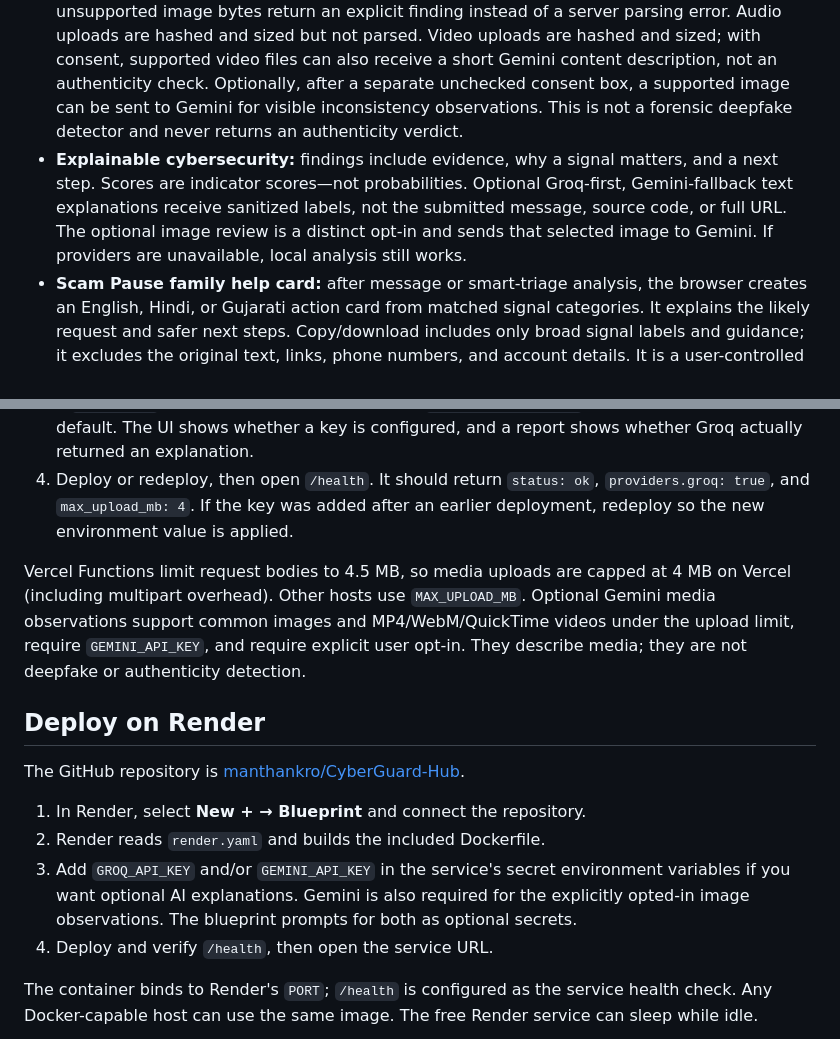
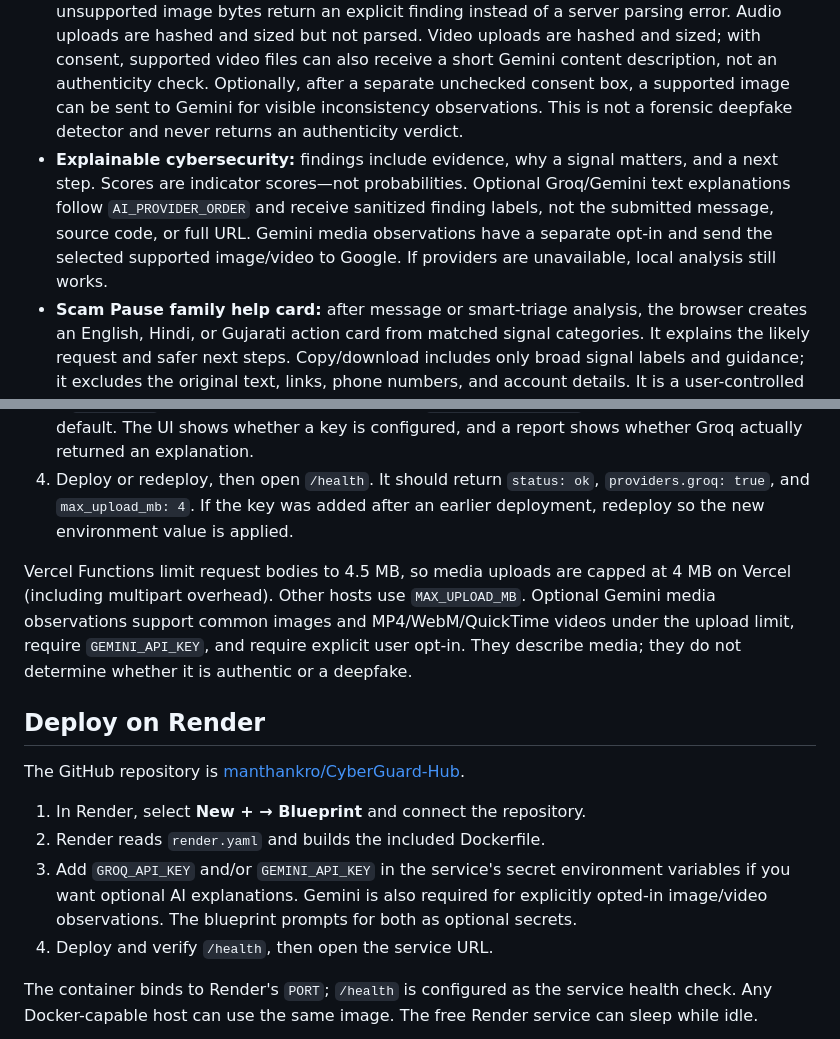
Before and after one commit to manthankro/CyberGuard-Hub, a Markdown page: README.md, 2 parts joined by grey strips. GitHub-like rendering.

Commit message:
Correct documentation for media and provider modes

```diff
--- a/README.md
+++ b/README.md
@@ -13,7 +13,7 @@
 - **URL scanner (Module 1):** checks URL text for punycode, raw IPs, shorteners, long/deep domains, user-info syntax, brand-like subdomains, and simple one-edit/brand-like domain lookalikes. Each indicator explains why it matters and suggests a safer action. It never opens the destination or calls a reputation service. Results separately report URL format and public DNS lookup; resolution does not indicate safety.
 - **Code auditor (Module 4):** checks selected patterns for SQL/shell injection, hard-coded credentials, unsafe deserialization, dynamic code execution, XSS sinks, disabled TLS verification, and Solidity anti-patterns. Findings include rule IDs, line numbers, evidence, impact, and fixes. It is not a full parser.
 - **Media verification (Module 3):** inspects supported image signatures, MIME/extension mismatches, dimensions, metadata presence, and a SHA-256 file fingerprint. Damaged or unsupported image bytes return an explicit finding instead of a server parsing error. Audio uploads are hashed and sized but not parsed. Video uploads are hashed and sized; with consent, supported video files can also receive a short Gemini content description, not an authenticity check. Optionally, after a separate unchecked consent box, a supported image can be sent to Gemini for visible inconsistency observations. This is not a forensic deepfake detector and never returns an authenticity verdict.
-- **Explainable cybersecurity:** findings include evidence, why a signal matters, and a next step. Scores are indicator scores—not probabilities. Optional Groq-first, Gemini-fallback text explanations receive sanitized labels, not the submitted message, source code, or full URL. The optional image review is a distinct opt-in and sends that selected image to Gemini. If providers are unavailable, local analysis still works.
+- **Explainable cybersecurity:** findings include evidence, why a signal matters, and a next step. Scores are indicator scores—not probabilities. Optional Groq/Gemini text explanations follow `AI_PROVIDER_ORDER` and receive sanitized finding labels, not the submitted message, source code, or full URL. Gemini media observations have a separate opt-in and send the selected supported image/video to Google. If providers are unavailable, local analysis still works.
 - **Scam Pause family help card:** after message or smart-triage analysis, the browser creates an English, Hindi, or Gujarati action card from matched signal categories. It explains the likely request and safer next steps. Copy/download includes only broad signal labels and guidance; it excludes the original text, links, phone numbers, and account details. It is a user-controlled local export, not automatic message forwarding.
 - **On-device report workspace:** scan history stores only short summaries and finding labels in this browser's local storage. It does not save original submitted content. Reports can be copied, exported as JSON, or printed/saved as PDF.
 - **Safety and privacy UI:** consistent module navigation, demo inputs, upload limits, clear risk semantics, and a privacy explainer.
@@ -49,7 +49,7 @@ This repository includes the FastAPI entrypoint Vercel detects at `app/index.py`
 3. If `GROQ_MODEL` already exists in Vercel, set it to `openai/gpt-oss-120b` or remove it to use the app default. The UI shows whether a key is configured, and a report shows whether Groq actually returned an explanation.
 4. Deploy or redeploy, then open `/health`. It should return `status: ok`, `providers.groq: true`, and `max_upload_mb: 4`. If the key was added after an earlier deployment, redeploy so the new environment value is applied.
 
-Vercel Functions limit request bodies to 4.5 MB, so media uploads are capped at 4 MB on Vercel (including multipart overhead). Other hosts use `MAX_UPLOAD_MB`. Optional Gemini media observations support common images and MP4/WebM/QuickTime videos under the upload limit, require `GEMINI_API_KEY`, and require explicit user opt-in. They describe media; they are not deepfake or authenticity detection.
+Vercel Functions limit request bodies to 4.5 MB, so media uploads are capped at 4 MB on Vercel (including multipart overhead). Other hosts use `MAX_UPLOAD_MB`. Optional Gemini media observations support common images and MP4/WebM/QuickTime videos under the upload limit, require `GEMINI_API_KEY`, and require explicit user opt-in. They describe media; they do not determine whether it is authentic or a deepfake.
 
 ## Deploy on Render
 
@@ -57,7 +57,7 @@ The GitHub repository is [manthankro/CyberGuard-Hub](https://github.com/manthank
 
 1. In Render, select **New + → Blueprint** and connect the repository.
 2. Render reads `render.yaml` and builds the included Dockerfile.
-3. Add `GROQ_API_KEY` and/or `GEMINI_API_KEY` in the service's secret environment variables if you want optional AI explanations. Gemini is also required for the explicitly opted-in image observations. The blueprint prompts for both as optional secrets.
+3. Add `GROQ_API_KEY` and/or `GEMINI_API_KEY` in the service's secret environment variables if you want optional AI explanations. Gemini is also required for explicitly opted-in image/video observations. The blueprint prompts for both as optional secrets.
 4. Deploy and verify `/health`, then open the service URL.
 
 The container binds to Render's `PORT`; `/health` is configured as the service health check. Any Docker-capable host can use the same image. The free Render service can sleep while idle.
```
